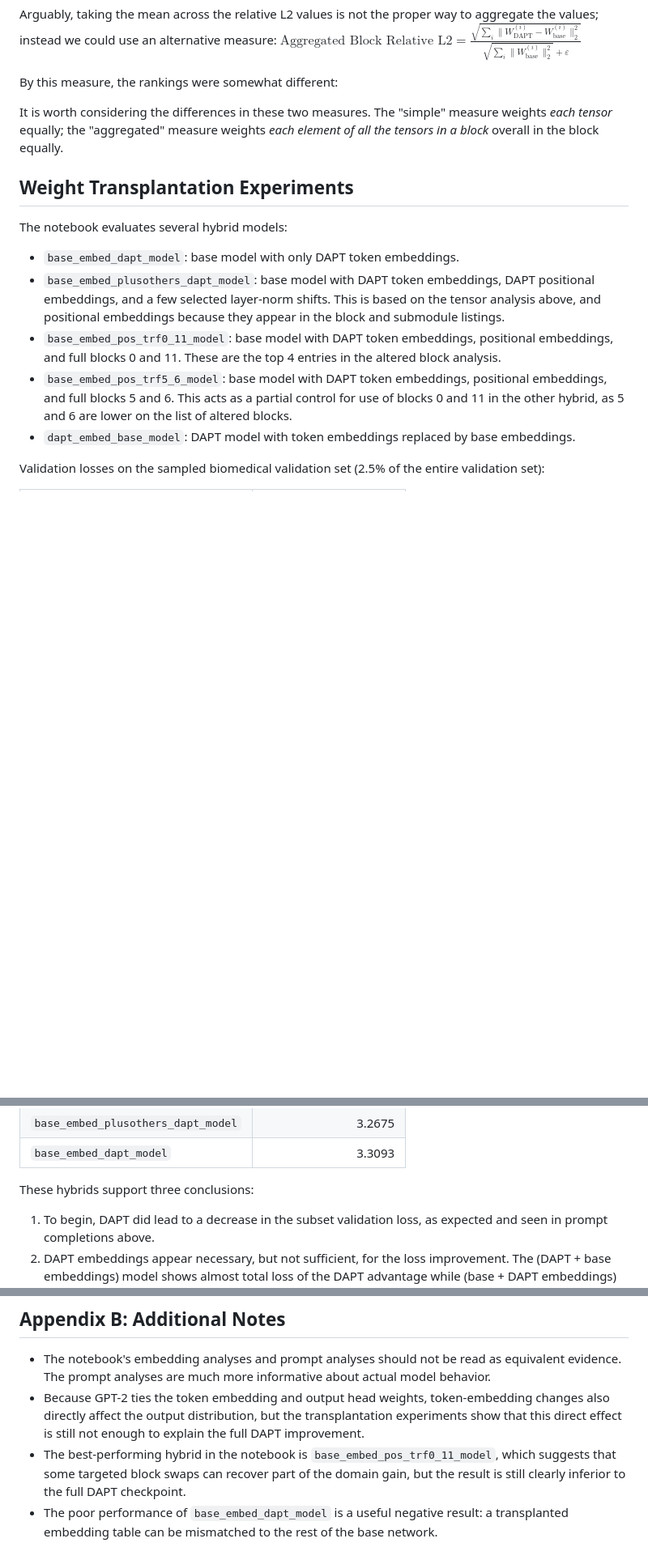
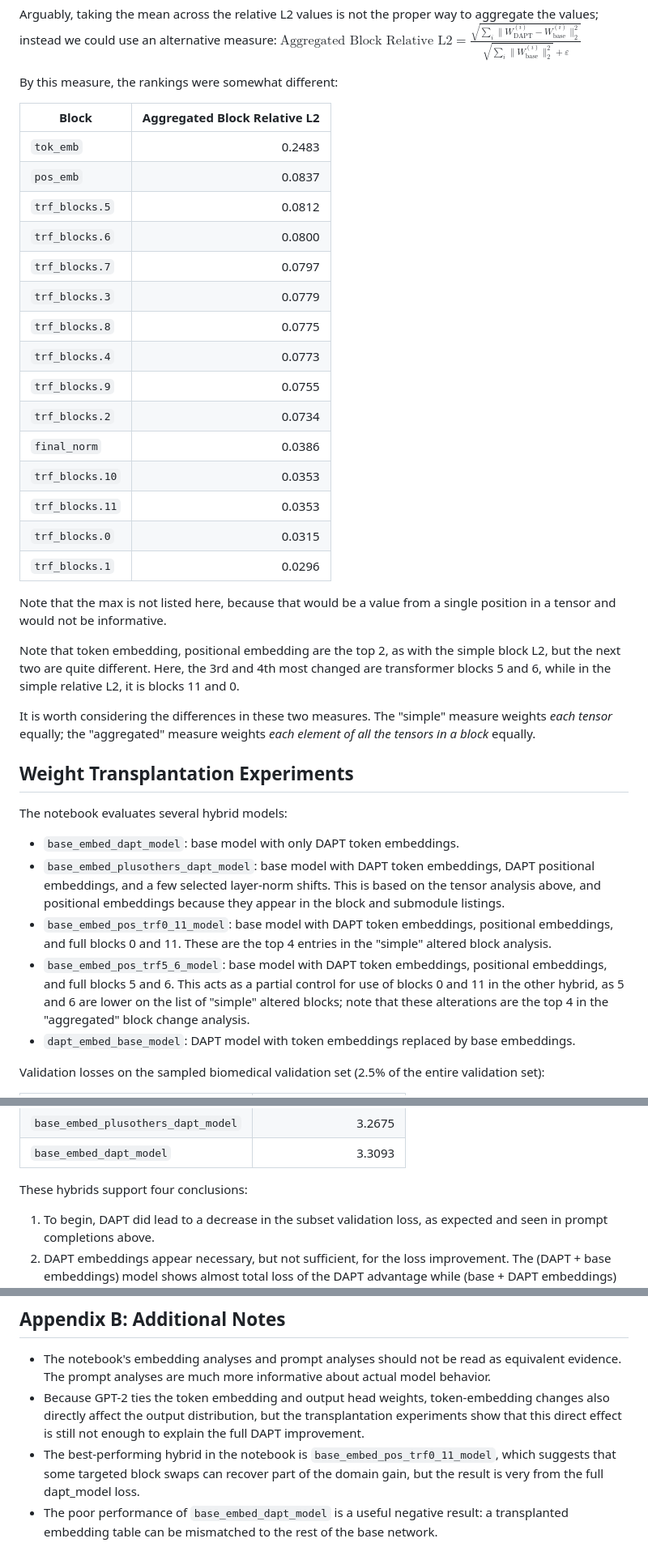
Before and after one commit to mcbieda/llm-from-scratch, a Markdown page: reports/DAPT_alteration_analysis.md, 3 parts joined by grey strips. Shown at 81% size. Drawn GitHub-style; blank space fills up the shorter version.

Commit message:
Revise DAPT alteration analysis report

```diff
--- a/reports/DAPT_alteration_analysis.md
+++ b/reports/DAPT_alteration_analysis.md
@@ -134,9 +134,29 @@ Arguably, taking the mean across the relative L2 values is not the proper way to
 
 By this measure, the rankings were somewhat different:
 
+| Block | Aggregated Block Relative L2 |
+| --- | ---: |
+| `tok_emb` | 0.2483 |
+| `pos_emb` | 0.0837 |
+| `trf_blocks.5` | 0.0812 |
+| `trf_blocks.6` | 0.0800 |
+| `trf_blocks.7` | 0.0797 |
+| `trf_blocks.3` | 0.0779 |
+| `trf_blocks.8` | 0.0775 |
+| `trf_blocks.4` | 0.0773 |
+| `trf_blocks.9` | 0.0755 |
+| `trf_blocks.2` | 0.0734 |
+| `final_norm` | 0.0386 |
+| `trf_blocks.10` | 0.0353 |
+| `trf_blocks.11` | 0.0353 |
+| `trf_blocks.0` | 0.0315 |
+| `trf_blocks.1` | 0.0296 |
 
+Note that the max is not listed here, because that would be a value from a single position in a tensor and would not be informative.
 
-It is worth considering the differences in these two measures. The "simple" measure weights _each tensor_ equally; the "aggregated" measure weights _each element of all the tensors in a block_ overall in the block equally.
+Note that token embedding, positional embedding are the top 2, as with the simple block L2, but the next two are quite different. Here, the 3rd and 4th most changed are transformer blocks 5 and 6, while in the simple relative L2, it is blocks 11 and 0.
+
+It is worth considering the differences in these two measures. The "simple" measure weights _each tensor_ equally; the "aggregated" measure weights _each element of all the tensors in a block_ equally.
 
 
 
@@ -146,8 +166,8 @@ The notebook evaluates several hybrid models:
 
 - `base_embed_dapt_model`: base model with only DAPT token embeddings.
 - `base_embed_plusothers_dapt_model`: base model with DAPT token embeddings, DAPT positional embeddings, and a few selected layer-norm shifts. This is based on the tensor analysis above, and positional embeddings because they appear in the block and submodule listings.
-- `base_embed_pos_trf0_11_model`: base model with DAPT token embeddings, positional embeddings, and full blocks 0 and 11. These are the top 4 entries in the altered block analysis.
-- `base_embed_pos_trf5_6_model`: base model with DAPT token embeddings, positional embeddings, and full blocks 5 and 6. This acts as a partial control for use of blocks 0 and 11 in the other hybrid, as 5 and 6 are lower on the list of altered blocks.
+- `base_embed_pos_trf0_11_model`: base model with DAPT token embeddings, positional embeddings, and full blocks 0 and 11. These are the top 4 entries in the "simple" altered block analysis.
+- `base_embed_pos_trf5_6_model`: base model with DAPT token embeddings, positional embeddings, and full blocks 5 and 6. This acts as a partial control for use of blocks 0 and 11 in the other hybrid, as 5 and 6 are lower on the list of "simple" altered blocks; note that these alterations are the top 4 in the "aggregated" block change analysis.
 - `dapt_embed_base_model`: DAPT model with token embeddings replaced by base embeddings.
 
 Validation losses on the sampled biomedical validation set (2.5% of the entire validation set):
@@ -162,7 +182,7 @@ Validation losses on the sampled biomedical validation set (2.5% of the entire v
 | `base_embed_plusothers_dapt_model` | 3.2675 |
 | `base_embed_dapt_model` | 3.3093 |
 
-These hybrids support three conclusions:
+These hybrids support four conclusions:
 
 1. To begin, DAPT did lead to a decrease in the subset validation loss, as expected and seen in prompt completions above.
 2. DAPT embeddings appear necessary, but not sufficient, for the loss improvement. The (DAPT + base embeddings) model shows almost total loss of the DAPT advantage while (base + DAPT embeddings) makes validation loss worse than the original base model and much worse than the DAPT model.
@@ -281,5 +299,5 @@ Highest cosine similarity tokens from the notebook:
 
 - The notebook's embedding analyses and prompt analyses should not be read as equivalent evidence. The prompt analyses are much more informative about actual model behavior.
 - Because GPT-2 ties the token embedding and output head weights, token-embedding changes also directly affect the output distribution, but the transplantation experiments show that this direct effect is still not enough to explain the full DAPT improvement.
-- The best-performing hybrid in the notebook is `base_embed_pos_trf0_11_model`, which suggests that some targeted block swaps can recover part of the domain gain, but the result is still clearly inferior to the full DAPT checkpoint.
+- The best-performing hybrid in the notebook is `base_embed_pos_trf0_11_model`, which suggests that some targeted block swaps can recover part of the domain gain, but the result is very from the full dapt_model loss.
 - The poor performance of `base_embed_dapt_model` is a useful negative result: a transplanted embedding table can be mismatched to the rest of the base network.
```
Also changed, not shown: other parts of reports/DAPT_alteration_analysis.md (+8 -10 lines).
